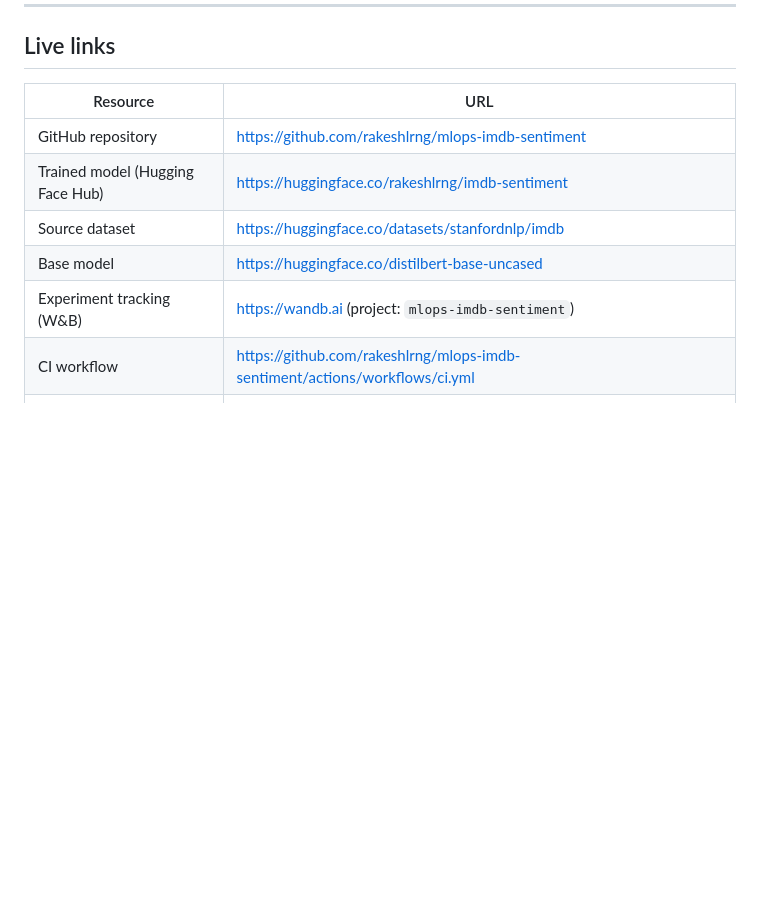
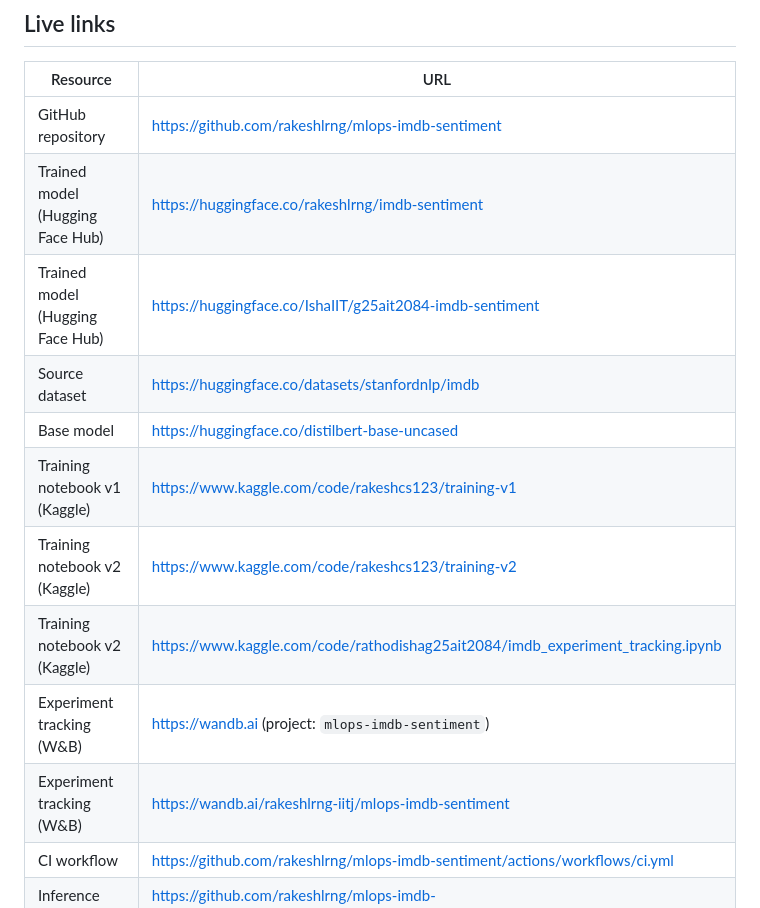
Before and after one commit to rakeshlrng/mlops-imdb-sentiment, a Markdown page: README.md, the part around the change. Drawn GitHub-style; blank space fills up the shorter version.

Commit message:
Merge main into develop

```diff
--- a/README.md
+++ b/README.md
@@ -24,9 +24,14 @@ End-to-end MLOps project for binary sentiment classification on the [Stanford IM
 |----------|-----|
 | GitHub repository | https://github.com/rakeshlrng/mlops-imdb-sentiment |
 | Trained model (Hugging Face Hub) | https://huggingface.co/rakeshlrng/imdb-sentiment |
+| Trained model (Hugging Face Hub) | https://huggingface.co/IshaIIT/g25ait2084-imdb-sentiment |
 | Source dataset | https://huggingface.co/datasets/stanfordnlp/imdb |
 | Base model | https://huggingface.co/distilbert-base-uncased |
+| Training notebook v1 (Kaggle) | https://www.kaggle.com/code/rakeshcs123/training-v1 |
+| Training notebook v2 (Kaggle) | https://www.kaggle.com/code/rakeshcs123/training-v2 |
+| Training notebook v2 (Kaggle) | https://www.kaggle.com/code/rathodishag25ait2084/imdb_experiment_tracking.ipynb |
 | Experiment tracking (W&B) | https://wandb.ai (project: `mlops-imdb-sentiment`) |
+| Experiment tracking (W&B) | https://wandb.ai/rakeshlrng-iitj/mlops-imdb-sentiment |
 | CI workflow | https://github.com/rakeshlrng/mlops-imdb-sentiment/actions/workflows/ci.yml |
 | Inference workflow | https://github.com/rakeshlrng/mlops-imdb-sentiment/actions/workflows/inference.yml |
 
```
